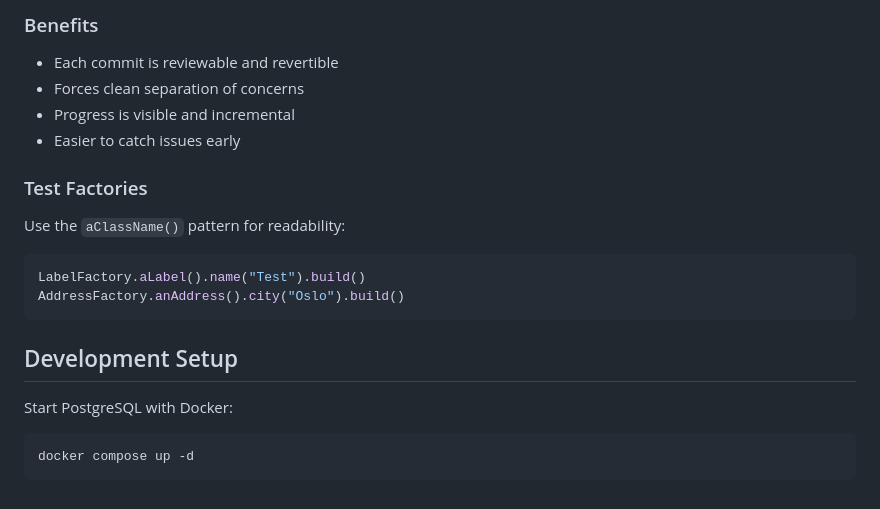
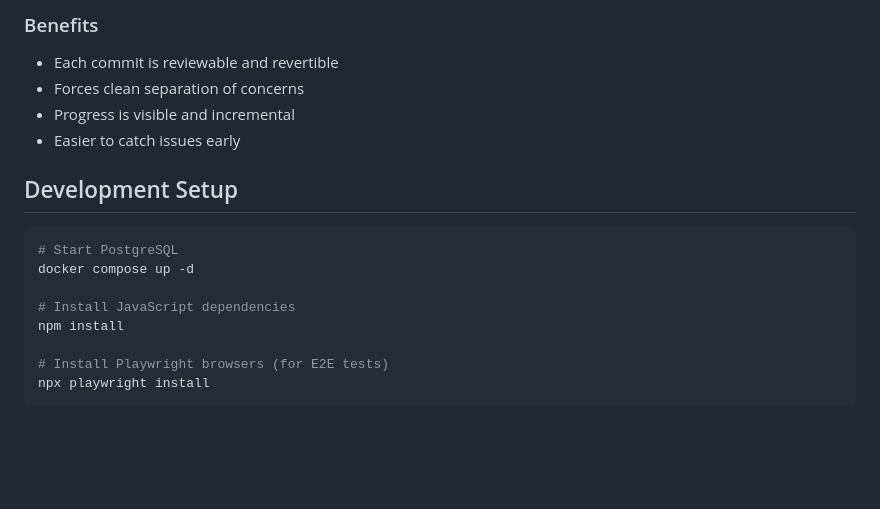
Before and after one commit to TobiasUrhaug/label-manager, a Markdown page: CLAUDE.md, the part around one of its changes. Drawn GitHub-style; blank space fills up the shorter version.

````diff
--- a/CLAUDE.md
+++ b/CLAUDE.md
@@ -240,17 +259,15 @@ Use Test-Driven Development with small, atomic commits. For any feature, break i
 - Progress is visible and incremental
 - Easier to catch issues early
 
-### Test Factories
-
-Use the `aClassName()` pattern for readability:
-```java
-LabelFactory.aLabel().name("Test").build()
-AddressFactory.anAddress().city("Oslo").build()
-```
-
 ## Development Setup
 
-Start PostgreSQL with Docker:
 ```bash
+# Start PostgreSQL
 docker compose up -d
+
+# Install JavaScript dependencies
+npm install
+
+# Install Playwright browsers (for E2E tests)
+npx playwright install
 ```
````
Also changed, not shown: other parts of CLAUDE.md (+40 -21 lines).
